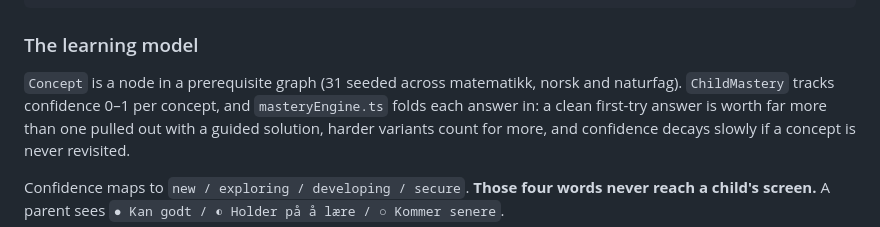
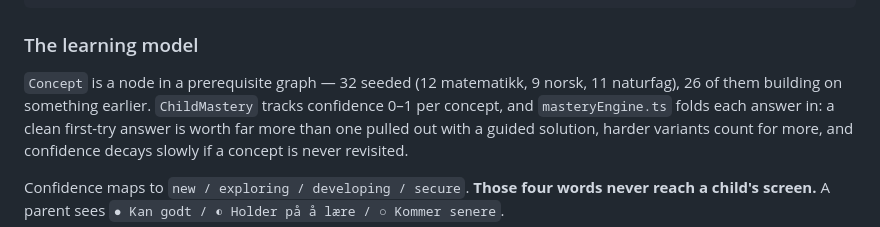
Before and after one commit to SupaMoi-ai/claud-tester, a Markdown page: OPPDAG.md, the part around the change. Rendered like a GitHub page.

Commit message:
Correct the concept count: 32, not 31
Counted from the built module rather than by eye: 12 matematikk,
9 norsk, 11 naturfag, 26 of them with prerequisites.

Co-Authored-By: Claude Opus 5 <noreply@anthropic.com>
Claude-Session: https://claude.ai/code/session_019W7Se2AAiAd9WC3rEsyNL4

```diff
--- a/OPPDAG.md
+++ b/OPPDAG.md
@@ -80,8 +80,8 @@ oppdag/src/
 
 ### The learning model
 
-`Concept` is a node in a prerequisite graph (31 seeded across matematikk, norsk
-and naturfag). `ChildMastery` tracks confidence 0–1 per concept, and
+`Concept` is a node in a prerequisite graph — 32 seeded (12 matematikk,
+9 norsk, 11 naturfag), 26 of them building on something earlier. `ChildMastery` tracks confidence 0–1 per concept, and
 `masteryEngine.ts` folds each answer in: a clean first-try answer is worth far
 more than one pulled out with a guided solution, harder variants count for more,
 and confidence decays slowly if a concept is never revisited.
```
